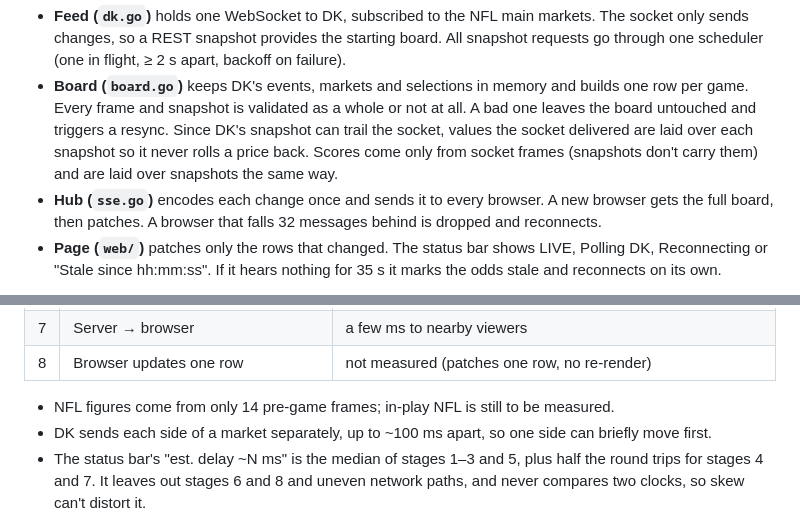
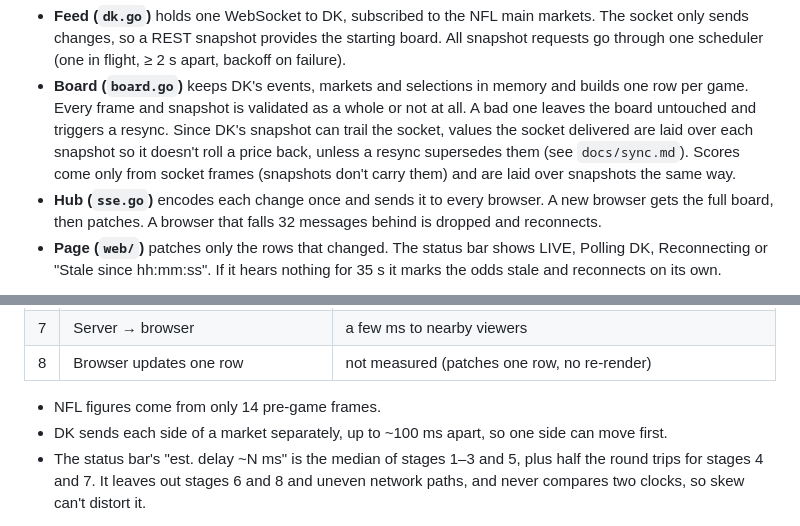
Before and after one commit to ipisaac/dk-nfl-live, a Markdown page: README.md, 2 parts joined by grey strips. Rendered like a GitHub page.

```diff
--- a/README.md
+++ b/README.md
@@ -60,7 +61,8 @@ DK push WebSocket ── every price change, as it happens ───────
 - **Board (`board.go`)** keeps DK's events, markets and selections in memory and builds one row per
   game. Every frame and snapshot is validated as a whole or not at all. A bad one leaves
   the board untouched and triggers a resync. Since DK's snapshot can trail the socket, values the
-  socket delivered are laid over each snapshot so it never rolls a price back. Scores come only
+  socket delivered are laid over each snapshot so it doesn't roll a price back, unless a resync
+  supersedes them (see `docs/sync.md`). Scores come only
   from socket frames (snapshots don't carry them) and are laid over snapshots the same way.
 - **Hub (`sse.go`)** encodes each change once and sends it to every browser. A new browser gets the
   full board, then patches. A browser that falls 32 messages behind is dropped and reconnects.
@@ -106,8 +107,8 @@ Measured 2026-09-23 from Toronto, using DK's timestamps in captured frames and `
 | 7 | Server → browser | a few ms to nearby viewers |
 | 8 | Browser updates one row | not measured (patches one row, no re-render) |
 
-- NFL figures come from only 14 pre-game frames; in-play NFL is still to be measured.
-- DK sends each side of a market separately, up to ~100 ms apart, so one side can briefly move first.
+- NFL figures come from only 14 pre-game frames.
+- DK sends each side of a market separately, up to ~100 ms apart, so one side can move first.
 - The status bar's "est. delay ~N ms" is the median of stages 1–3 and 5, plus half the round trips
   for stages 4 and 7. It leaves out stages 6 and 8 and uneven network paths, and never compares two
   clocks, so skew can't distort it.
```
Also changed, not shown: other parts of README.md (+10 -10 lines), AGENTS.md (+16 -11 lines).
